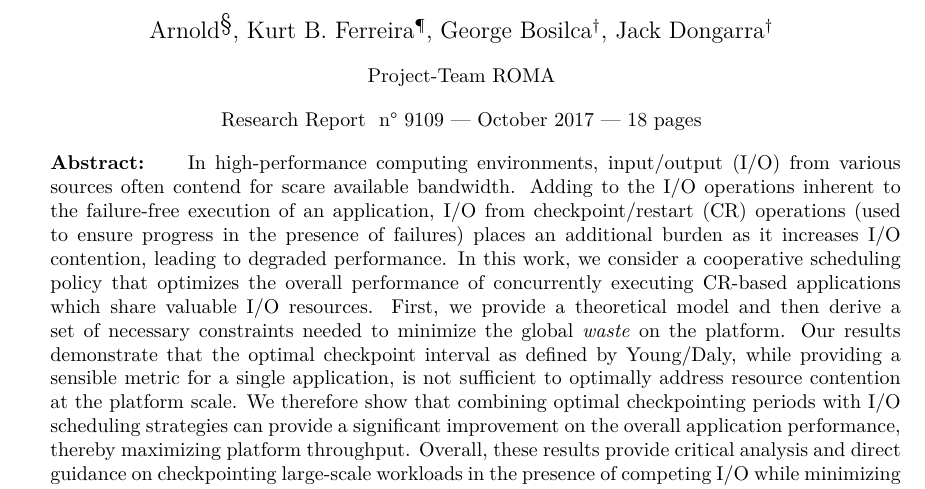
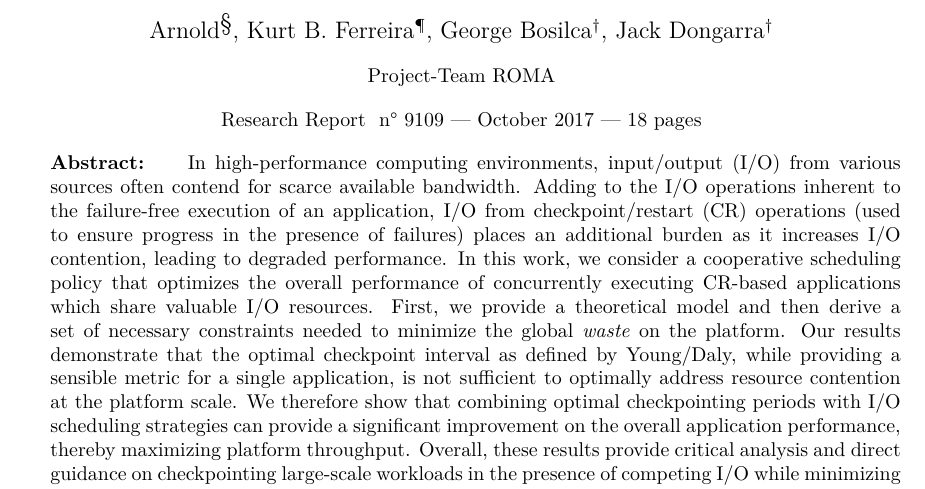
Before and after one commit to SMURFSorg/ABBFHR17-cCR-Platform, a LaTeX document (rr9109.tex): part of page 3 of 21, cut so that both start at the same text. Compiled offline with LuaLaTeX.

Commit message:
Fix a typo reported by one of the IPDPS reviewer.

```diff
--- a/rr9109.tex
+++ b/rr9109.tex
@@ -39,7 +39,7 @@ de paramètres pour les applications et les plates-formes qui correspondent à d
 
 \RRabstract{
 In high-performance computing environments, input/output (I/O) from various
-sources often contend for scare available bandwidth. Adding to the I/O
+sources often contend for scarce available bandwidth. Adding to the I/O
 operations inherent to the failure-free execution of an application, I/O
 from checkpoint/restart (CR) operations (used to ensure progress in the presence
 of failures) places an additional burden as it increases I/O contention,
```
Also changed, not shown: abstract.tex (+1 -1 lines).
